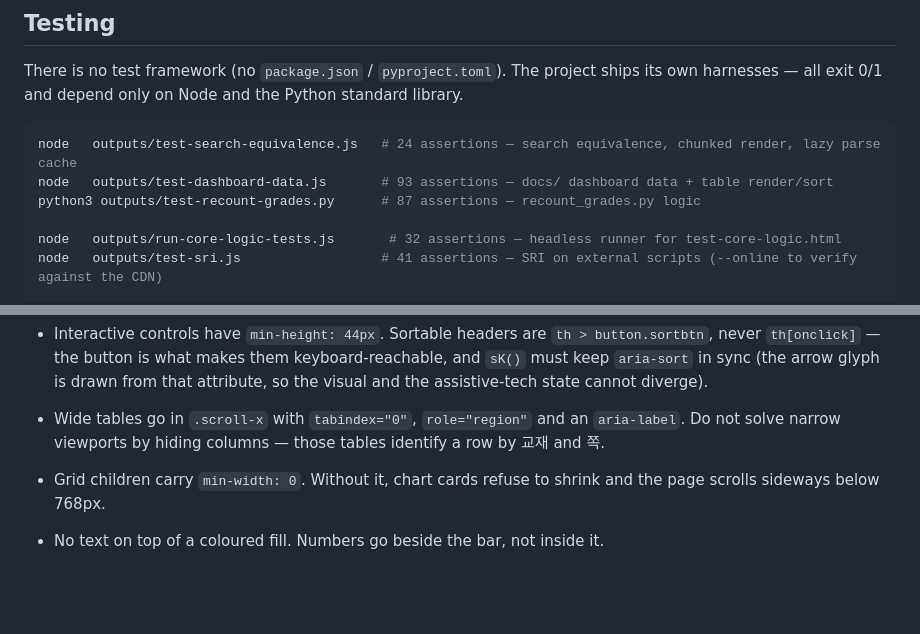
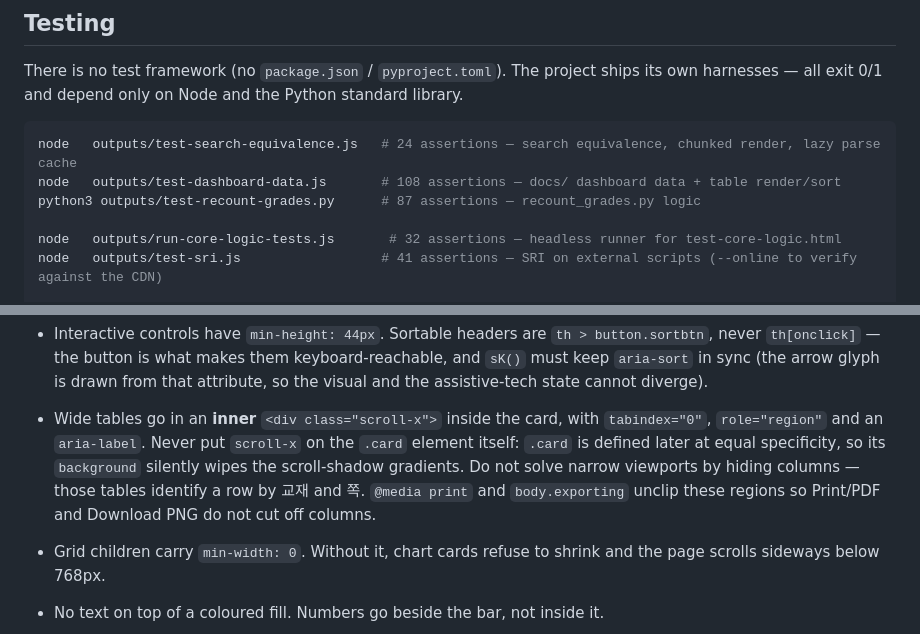
Before and after one commit to DrunkenZealnut/searchinmd, a Markdown page: CLAUDE.md, 2 parts joined by grey strips. Drawn GitHub-style; blank space fills up the shorter version.

Commit message:
docs: 리뷰에서 나온 두 결함과 그 불변식을 기록
- CLAUDE.md: .scroll-x 를 .card 에 얹지 말라는 이유를 명시(캐스케이드로 조용히
  덮인다). 인쇄·내보내기 언클립도 불변식에 추가
- TODOS.md: P2 완료 항목에 랜딩 전·적대적 검토가 잡은 두 결함을 기록
- 테스트 카운트 93 -> 108

````diff
--- a/CLAUDE.md
+++ b/CLAUDE.md
@@ -150,7 +150,7 @@ There is no test framework (no `package.json` / `pyproject.toml`). The project s
 
 ```bash
 node   outputs/test-search-equivalence.js   # 24 assertions — search equivalence, chunked render, lazy parse cache
-node   outputs/test-dashboard-data.js       # 93 assertions — docs/ dashboard data + table render/sort
+node   outputs/test-dashboard-data.js       # 108 assertions — docs/ dashboard data + table render/sort
 python3 outputs/test-recount-grades.py      # 87 assertions — recount_grades.py logic
 
 node   outputs/run-core-logic-tests.js       # 32 assertions — headless runner for test-core-logic.html
@@ -201,7 +201,7 @@ The three dashboards each carry their own copy of the same `<style>` block. When
 Other invariants worth not breaking:
 
 - Interactive controls have `min-height: 44px`. Sortable headers are `th > button.sortbtn`, never `th[onclick]` — the button is what makes them keyboard-reachable, and `sK()` must keep `aria-sort` in sync (the arrow glyph is drawn from that attribute, so the visual and the assistive-tech state cannot diverge).
-- Wide tables go in `.scroll-x` with `tabindex="0"`, `role="region"` and an `aria-label`. Do not solve narrow viewports by hiding columns — those tables identify a row by 교재 and 쪽.
+- Wide tables go in an **inner** `<div class="scroll-x">` inside the card, with `tabindex="0"`, `role="region"` and an `aria-label`. Never put `scroll-x` on the `.card` element itself: `.card` is defined later at equal specificity, so its `background` silently wipes the scroll-shadow gradients. Do not solve narrow viewports by hiding columns — those tables identify a row by 교재 and 쪽. `@media print` and `body.exporting` unclip these regions so Print/PDF and Download PNG do not cut off columns.
 - Grid children carry `min-width: 0`. Without it, chart cards refuse to shrink and the page scrolls sideways below 768px.
 - No text on top of a coloured fill. Numbers go beside the bar, not inside it.
 
````
Also changed, not shown: README.md (+1 -1 lines), TODOS.md (+7 -0 lines).
